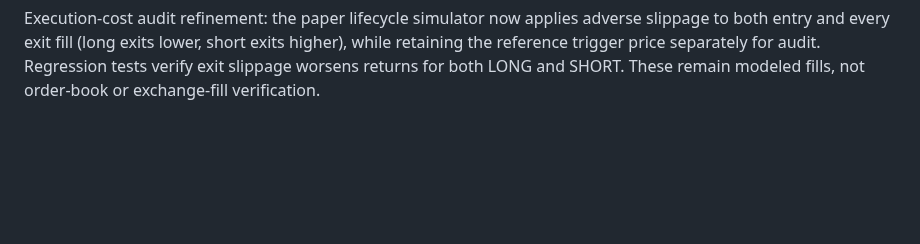
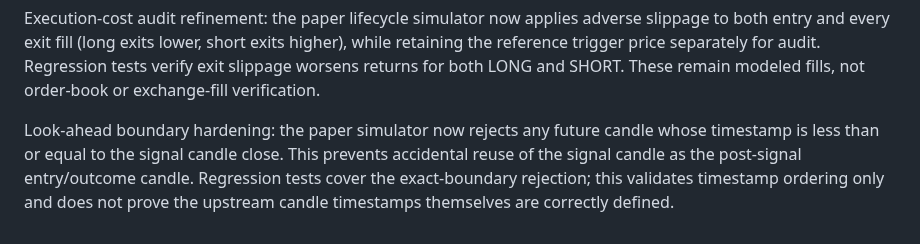
Before and after one commit to weisinsim/crypto-ai-trader, a Markdown page: research/SCORE_EVENT_RUNTIME_INTEGRATION_PLAN.md, the part around the change. GitHub-like rendering; blank space fills up the shorter version.

Commit message:
Document strict post-signal candle boundary

```diff
--- a/research/SCORE_EVENT_RUNTIME_INTEGRATION_PLAN.md
+++ b/research/SCORE_EVENT_RUNTIME_INTEGRATION_PLAN.md
@@ -64,3 +64,6 @@ Cost-sensitivity stress runner added in `research/paper_stress_test.py`. It repl
 
 
 Execution-cost audit refinement: the paper lifecycle simulator now applies adverse slippage to both entry and every exit fill (long exits lower, short exits higher), while retaining the reference trigger price separately for audit. Regression tests verify exit slippage worsens returns for both LONG and SHORT. These remain modeled fills, not order-book or exchange-fill verification.
+
+
+Look-ahead boundary hardening: the paper simulator now rejects any future candle whose timestamp is less than or equal to the signal candle close. This prevents accidental reuse of the signal candle as the post-signal entry/outcome candle. Regression tests cover the exact-boundary rejection; this validates timestamp ordering only and does not prove the upstream candle timestamps themselves are correctly defined.
```
